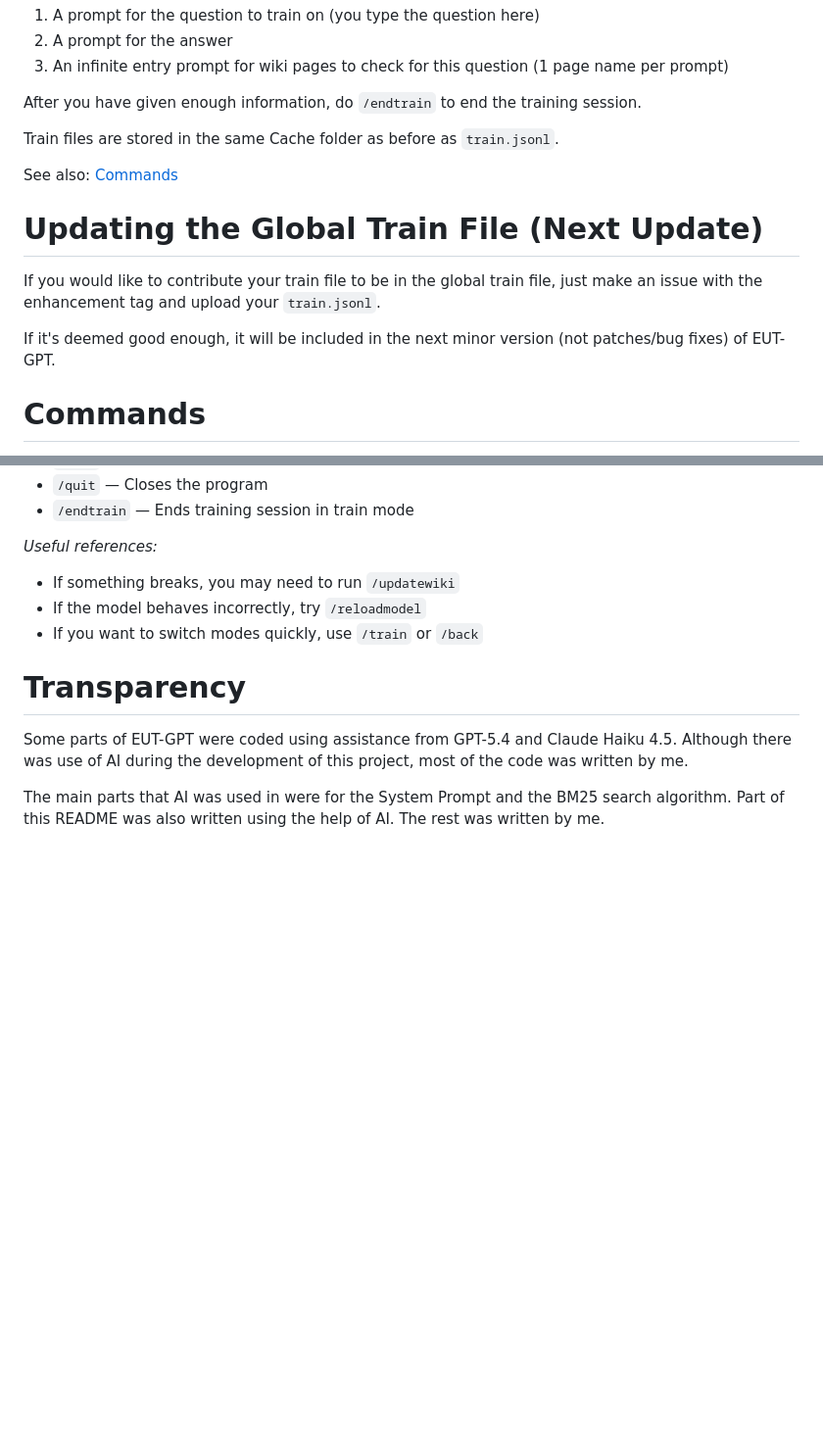
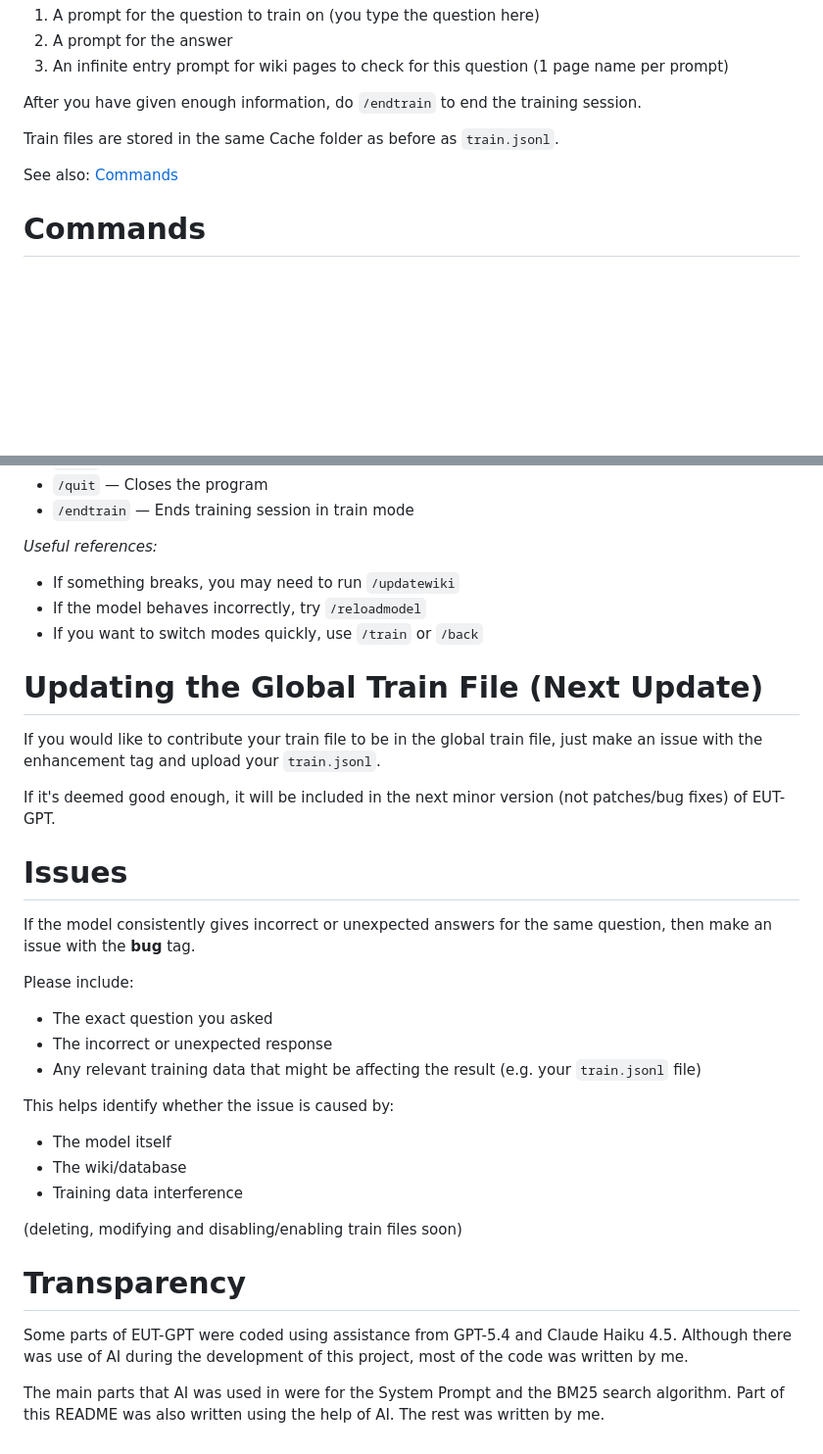
Before and after one commit to MoGameMaker/EUT-GPT, a Markdown page: README.md, 2 parts joined by grey strips. Shown at 98% size. Drawn GitHub-style; blank space fills up the shorter version.

Commit message:
Revise README to include train file update and issues
Reintroduced the section on updating the global train file and added a new issues section for reporting bugs.

```diff
--- a/README.md
+++ b/README.md
@@ -83,11 +83,6 @@ Train files are stored in the same Cache folder as before as `train.jsonl`.
 
 See also: [Commands](#commands)
 
-# Updating the Global Train File (Next Update)
-If you would like to contribute your train file to be in the global train file, just make an issue with the enhancement tag and upload your `train.jsonl`.
-
-If it's deemed good enough, it will be included in the next minor version (not patches/bug fixes) of EUT-GPT.
-
 # Commands
 There are currently 6 available commands in EUT-GPT:
 
@@ -103,6 +98,26 @@ There are currently 6 available commands in EUT-GPT:
 - If the model behaves incorrectly, try `/reloadmodel`
 - If you want to switch modes quickly, use `/train` or `/back`
 
+# Updating the Global Train File (Next Update)
+If you would like to contribute your train file to be in the global train file, just make an issue with the enhancement tag and upload your `train.jsonl`.
+
+If it's deemed good enough, it will be included in the next minor version (not patches/bug fixes) of EUT-GPT.
+
+# Issues
+If the model consistently gives incorrect or unexpected answers for the same question, then make an issue with the **bug** tag.
+
+Please include:
+- The exact question you asked
+- The incorrect or unexpected response
+- Any relevant training data that might be affecting the result (e.g. your `train.jsonl` file)
+
+This helps identify whether the issue is caused by:
+- The model itself
+- The wiki/database
+- Training data interference
+
+(deleting, modifying and disabling/enabling train files soon)
+
 # Transparency
 Some parts of EUT-GPT were coded using assistance from GPT-5.4 and Claude Haiku 4.5. Although there was use of AI during the development of this project, most of the code was written by me.
 
```
